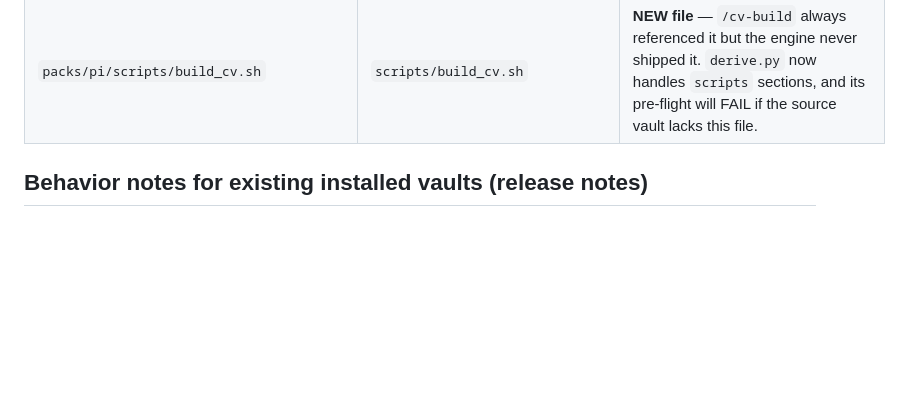
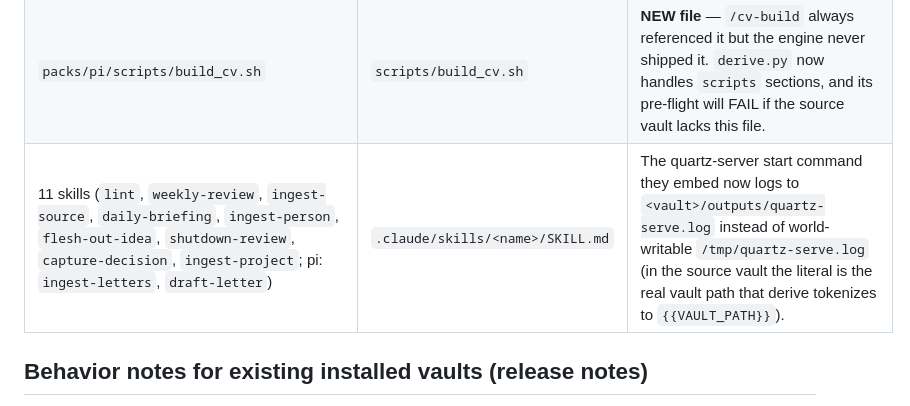
Before and after one commit to arjunrajlaboratory/Memex, a Markdown page: docs/BACKPORT.md, the part around the change. Drawn GitHub-style; blank space fills up the shorter version.

Commit message:
docs(backport): record skill log-path changes
Co-Authored-By: Claude Fable 5 <noreply@anthropic.com>

```diff
--- a/docs/BACKPORT.md
+++ b/docs/BACKPORT.md
@@ -24,6 +24,7 @@ hand-curated and survive re-derives; nothing to do for those.)
 | `hardened/gitignore` | `.gitignore` | += `.claude/settings.local.json` and `.memex/` (manifest embeds the interview answers). |
 | `packs/core/schemas/_types.md` | `_schemas/_types.md` | `letter`/`grant` rows annotated "*(pi pack — core-only vaults omit this type)*". |
 | `packs/pi/scripts/build_cv.sh` | `scripts/build_cv.sh` | **NEW file** — `/cv-build` always referenced it but the engine never shipped it. `derive.py` now handles `scripts` sections, and its pre-flight will FAIL if the source vault lacks this file. |
+| 11 skills (`lint`, `weekly-review`, `ingest-source`, `daily-briefing`, `ingest-person`, `flesh-out-idea`, `shutdown-review`, `capture-decision`, `ingest-project`; pi: `ingest-letters`, `draft-letter`) | `.claude/skills/<name>/SKILL.md` | The quartz-server start command they embed now logs to `<vault>/outputs/quartz-serve.log` instead of world-writable `/tmp/quartz-serve.log` (in the source vault the literal is the real vault path that derive tokenizes to `{{VAULT_PATH}}`). |
 
 ## Behavior notes for existing installed vaults (release notes)
 
```
